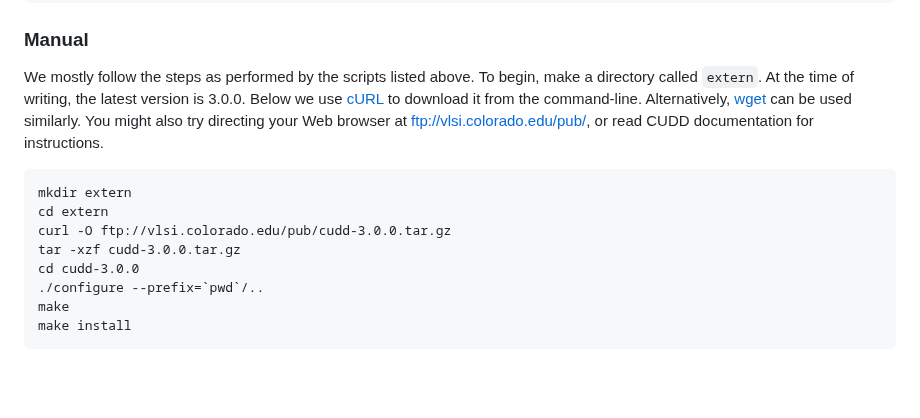
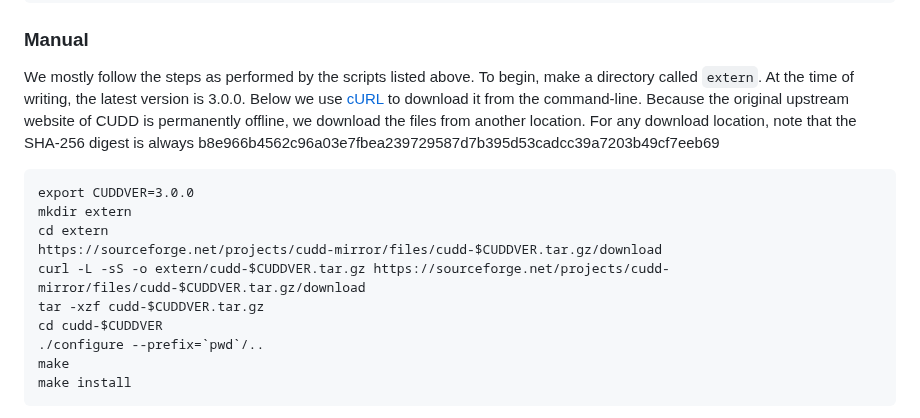
Before and after one commit to tulip-control/gr1c, a Markdown page: doc/installation.md, the part around one of its changes. GitHub-like rendering; blank space fills up the shorter version.

Commit message:
DOC: update instructions about manually getting CUDD
given that upstream website is permanently offline.

```diff
--- a/doc/installation.md
+++ b/doc/installation.md
@@ -46,15 +46,18 @@ We will first build [CUDD](http://vlsi.colorado.edu/~fabio/CUDD/).
 We mostly follow the steps as performed by the scripts listed above. To begin,
 make a directory called `extern`. At the time of writing, the latest version is
 3.0.0. Below we use [cURL](https://curl.haxx.se) to download it from the
-command-line. Alternatively, [wget](https://www.gnu.org/software/wget/) can be
-used similarly. You might also try directing your Web browser at
-<ftp://vlsi.colorado.edu/pub/>, or read CUDD documentation for instructions.
+command-line. Because the original upstream website of CUDD is permanently
+offline, we download the files from another location. For any download location,
+note that the SHA-256 digest is always
+b8e966b4562c96a03e7fbea239729587d7b395d53cadcc39a7203b49cf7eeb69
 
+    export CUDDVER=3.0.0
     mkdir extern
     cd extern
-    curl -O ftp://vlsi.colorado.edu/pub/cudd-3.0.0.tar.gz
-    tar -xzf cudd-3.0.0.tar.gz
-    cd cudd-3.0.0
+    https://sourceforge.net/projects/cudd-mirror/files/cudd-$CUDDVER.tar.gz/download
+    curl -L -sS -o extern/cudd-$CUDDVER.tar.gz https://sourceforge.net/projects/cudd-mirror/files/cudd-$CUDDVER.tar.gz/download
+    tar -xzf cudd-$CUDDVER.tar.gz
+    cd cudd-$CUDDVER
     ./configure --prefix=`pwd`/..
     make
     make install
```
Also changed, not shown: other parts of doc/installation.md (+4 -3 lines).
